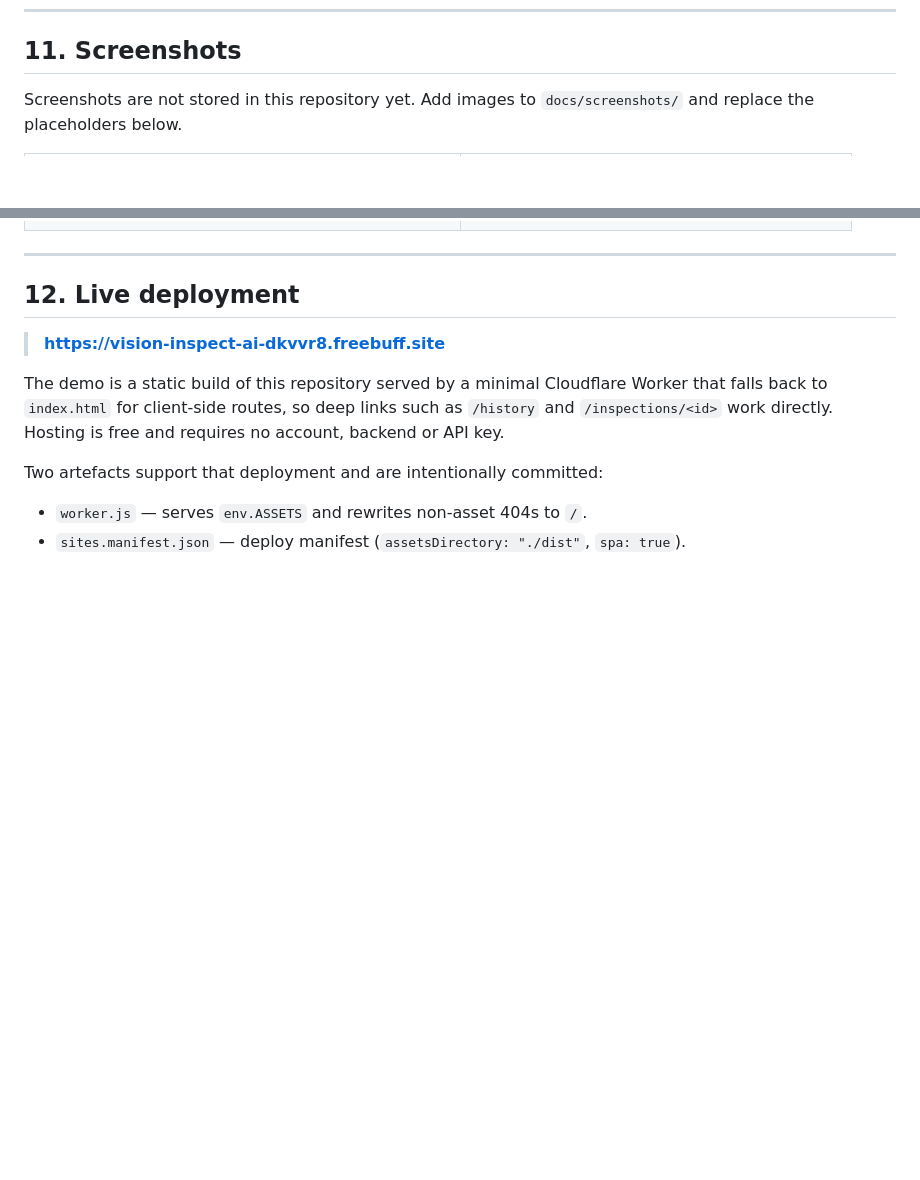
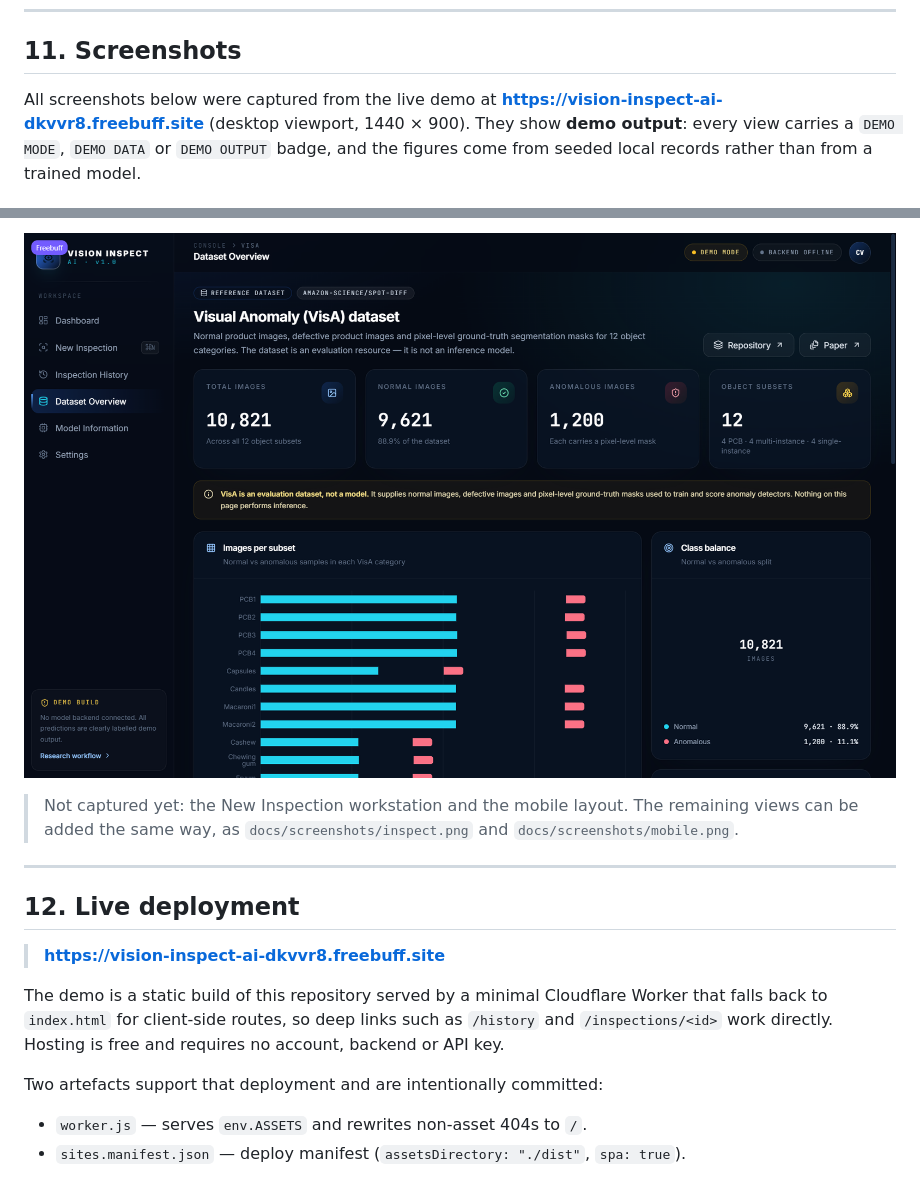
Before and after one commit to 1151kumarsskg-max/vision-inspect-ai, a Markdown page: README.md, 2 parts joined by grey strips. GitHub-like rendering; pictures changed too: docs/screenshots/dataset.png (added); blank space fills up the shorter version.

```diff
--- a/README.md
+++ b/README.md
@@ -305,6 +305,8 @@ To reset all local demo data, open **Settings → Clear inspection history**, or
 
 ## 11. Screenshots
 
-Screenshots are not stored in this repository yet. Add images to `docs/screenshots/` and replace the
-placeholders below.
+All screenshots below were captured from the live demo at
+**https://vision-inspect-ai-dkvvr8.freebuff.site** (desktop viewport, 1440 × 900). They show **demo output**:
+every view carries a `DEMO MODE`, `DEMO DATA` or `DEMO OUTPUT` badge, and the figures come from seeded local
+records rather than from a trained model.
 
@@ -319,3 +327,7 @@ placeholders below.
+![Dataset overview showing VisA image counts, per-subset bars and class balance](docs/screenshots/dataset.png)
+
+> Not captured yet: the New Inspection workstation and the mobile layout. The remaining views can be added
+the same way, as `docs/screenshots/inspect.png` and `docs/screenshots/mobile.png`.
 
 ---
 
```
Also changed, not shown: other parts of README.md (+14 -8 lines), docs/screenshots/dashboard.png (added), docs/screenshots/history.png (added), docs/screenshots/results.png (added).
